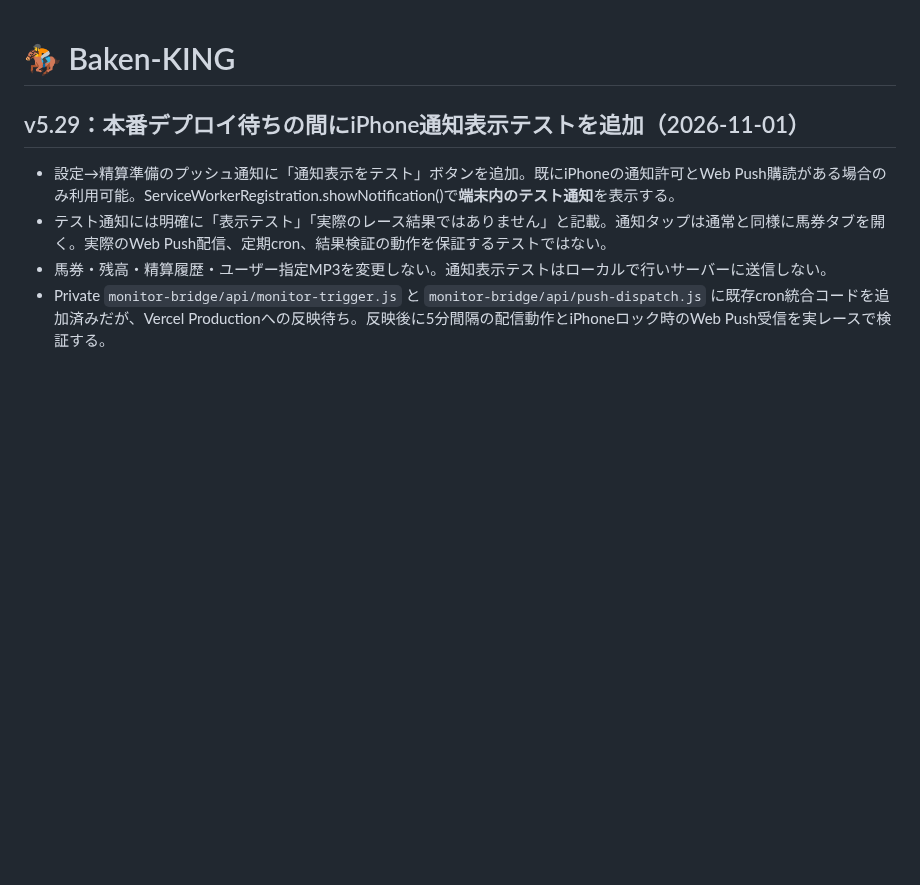
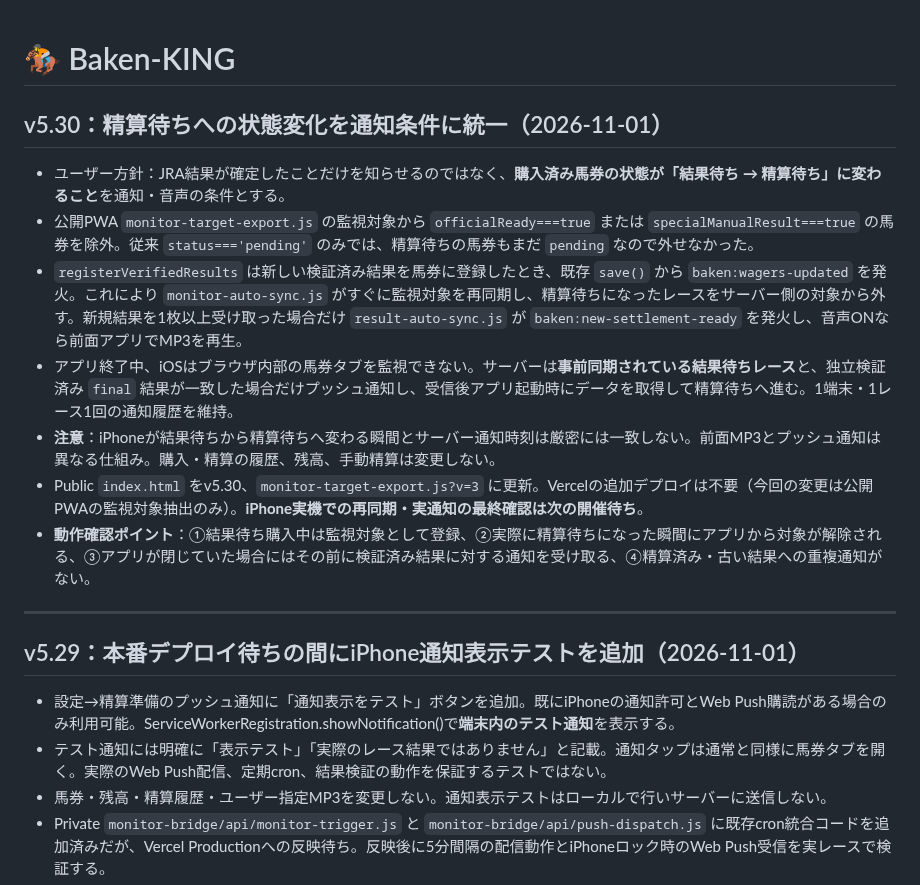
Before and after one commit to rinshan0818-cpu/Baken-KING, a Markdown page: README.md, the part around the change. GitHub-like rendering; blank space fills up the shorter version.

Commit message:
Document v5.30 settlement-ready notification state and testing expectations

```diff
--- a/README.md
+++ b/README.md
@@ -1,4 +1,17 @@
 # 🏇 Baken-KING
+
+## v5.30：精算待ちへの状態変化を通知条件に統一（2026-11-01）
+
+- ユーザー方針：JRA結果が確定したことだけを知らせるのではなく、**購入済み馬券の状態が「結果待ち → 精算待ち」に変わること**を通知・音声の条件とする。
+- 公開PWA `monitor-target-export.js` の監視対象から `officialReady===true` または `specialManualResult===true` の馬券を除外。従来 `status==='pending'` のみでは、精算待ちの馬券もまだ `pending` なので外せなかった。
+- `registerVerifiedResults` は新しい検証済み結果を馬券に登録したとき、既存 `save()` から `baken:wagers-updated` を発火。これにより `monitor-auto-sync.js` がすぐに監視対象を再同期し、精算待ちになったレースをサーバー側の対象から外す。新規結果を1枚以上受け取った場合だけ `result-auto-sync.js` が `baken:new-settlement-ready` を発火し、音声ONなら前面アプリでMP3を再生。
+- アプリ終了中、iOSはブラウザ内部の馬券タブを監視できない。サーバーは**事前同期されている結果待ちレース**と、独立検証済み `final` 結果が一致した場合だけプッシュ通知し、受信後アプリ起動時にデータを取得して精算待ちへ進む。1端末・1レース1回の通知履歴を維持。
+- **注意**：iPhoneが結果待ちから精算待ちへ変わる瞬間とサーバー通知時刻は厳密には一致しない。前面MP3とプッシュ通知は異なる仕組み。購入・精算の履歴、残高、手動精算は変更しない。
+- Public `index.html` をv5.30、`monitor-target-export.js?v=3` に更新。Vercelの追加デプロイは不要（今回の変更は公開PWAの監視対象抽出のみ）。**iPhone実機での再同期・実通知の最終確認は次の開催待ち**。
+- **動作確認ポイント**：①結果待ち購入中は監視対象として登録、②実際に精算待ちになった瞬間にアプリから対象が解除される、③アプリが閉じていた場合にはその前に検証済み結果に対する通知を受け取る、④精算済み・古い結果への重複通知がない。
+
+---
+
 
 ## v5.29：本番デプロイ待ちの間にiPhone通知表示テストを追加（2026-11-01）
 
```
